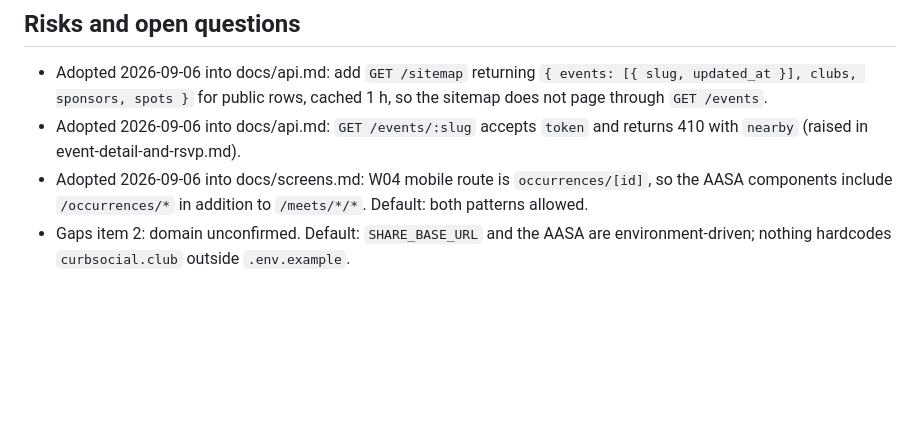
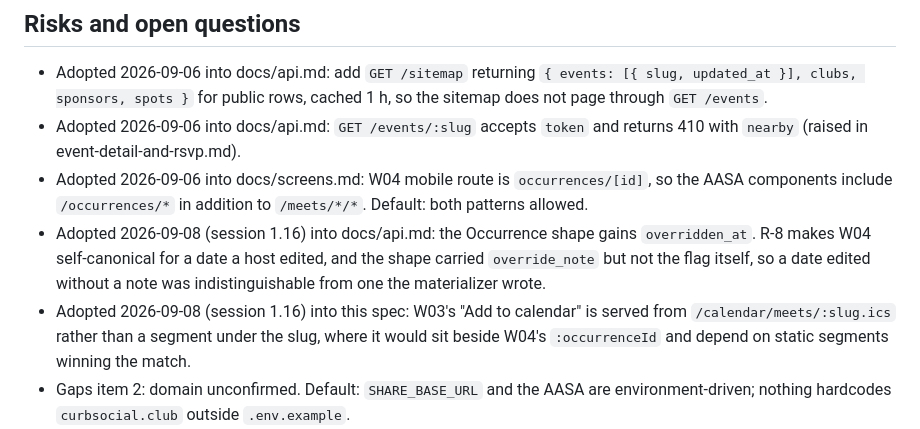
Before and after one commit to amirsaifi77/curb-social-club, a Markdown page: docs/specs/web.md, the part around the change. Drawn GitHub-style; blank space fills up the shorter version.

```diff
--- a/docs/specs/web.md
+++ b/docs/specs/web.md
@@ -175,6 +175,8 @@ Read only: the endpoints in R-3 plus `GET /sitemap` (R-4). Web-served resources:
 - Adopted 2026-09-06 into docs/api.md: add `GET /sitemap` returning `{ events: [{ slug, updated_at }], clubs, sponsors, spots }` for public rows, cached 1 h, so the sitemap does not page through `GET /events`.
 - Adopted 2026-09-06 into docs/api.md: `GET /events/:slug` accepts `token` and returns 410 with `nearby` (raised in event-detail-and-rsvp.md).
 - Adopted 2026-09-06 into docs/screens.md: W04 mobile route is `occurrences/[id]`, so the AASA components include `/occurrences/*` in addition to `/meets/*/*`. Default: both patterns allowed.
+- Adopted 2026-09-08 (session 1.16) into docs/api.md: the Occurrence shape gains `overridden_at`. R-8 makes W04 self-canonical for a date a host edited, and the shape carried `override_note` but not the flag itself, so a date edited without a note was indistinguishable from one the materializer wrote.
+- Adopted 2026-09-08 (session 1.16) into this spec: W03's "Add to calendar" is served from `/calendar/meets/:slug.ics` rather than a segment under the slug, where it would sit beside W04's `:occurrenceId` and depend on static segments winning the match.
 - Gaps item 2: domain unconfirmed. Default: `SHARE_BASE_URL` and the AASA are environment-driven; nothing hardcodes `curbsocial.club` outside `.env.example`.
 - Gaps item 18: ADR 0005 is Proposed. Default: React Router v7; if it flips to Next.js, routes and loaders are rewritten and everything else here stands.
 - The launch city list is seven slugs from the two rings. Default: extend `cities.ts` when a ring gets hosts; a city page with no meets stays live with its empty copy rather than 404, to keep the URL indexable.
```
Also changed, not shown: docs/api.md (+1 -1 lines).
